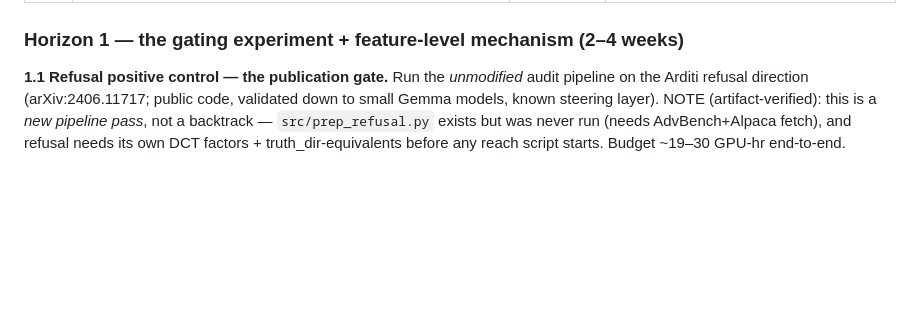
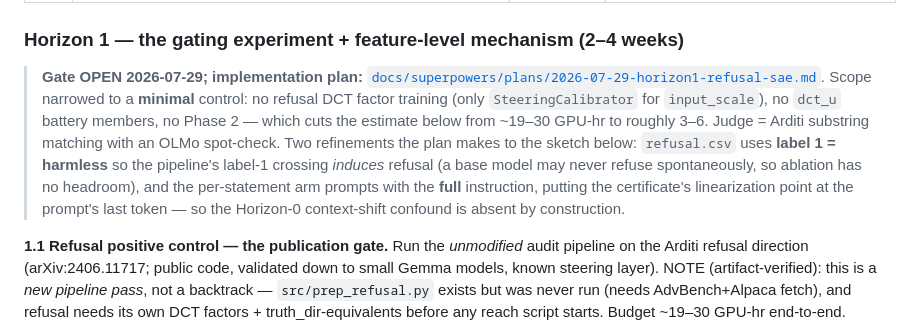
Before and after one commit to vaibhavw30/llm-activation-steering-research, a Markdown page: docs/RESEARCH_ROADMAP.md, the part around the change. GitHub-like rendering; blank space fills up the shorter version.

Commit message:
docs(plans): Horizon-1 implementation plan (refusal control + SAE forensics)
Minimal positive control: no refusal DCT factor training (SteeringCalibrator
only for input_scale), dct_u battery members and Phase 2 dropped. Substring
refusal judge with an OLMo spot-check.

Two design points beyond the overarching sketch:
- refusal.csv uses label 1 = HARMLESS, so the pipeline's label-1 crossing means
  inducing refusal — full behavioral headroom, unlike ablating refusal on a base
  model that may never refuse.
- the refusal per-statement arm prompts with the full instruction, so the
  certificate's linearization point is the prompt's last token; the Horizon-0
  context-shift confound is absent by construction.

Co-Authored-By: Claude Fable 5 <noreply@anthropic.com>

```diff
--- a/docs/RESEARCH_ROADMAP.md
+++ b/docs/RESEARCH_ROADMAP.md
@@ -47,6 +47,17 @@ hole a reviewer would poke. **Implementation plan:**
 | 0.7 | **Recover the U64/V64 singular vectors** — they ARE saved per-statement in `reach_svd_<ds>/` on the cluster (verified in `reach_svd.py:compute`); the audit's rsync-back glob just excluded the dirs. Fix = pull ~19 MB/dataset in the H0 rsync; GPU re-run only if scratch was purged | Free (rsync) | Unblocks 1.2, 2.2, 2.3 below — shared prerequisite |
 
 ### Horizon 1 — the gating experiment + feature-level mechanism (2–4 weeks)
+
+> **Gate OPEN 2026-07-29; implementation plan:**
+> [`docs/superpowers/plans/2026-07-29-horizon1-refusal-sae.md`](superpowers/plans/2026-07-29-horizon1-refusal-sae.md).
+> Scope narrowed to a **minimal** control: no refusal DCT factor training (only
+> `SteeringCalibrator` for `input_scale`), no `dct_u` battery members, no Phase 2 — which cuts
+> the estimate below from ~19–30 GPU-hr to roughly 3–6. Judge = Arditi substring matching with
+> an OLMo spot-check. Two refinements the plan makes to the sketch below: `refusal.csv` uses
+> **label 1 = harmless** so the pipeline's label-1 crossing *induces* refusal (a base model may
+> never refuse spontaneously, so ablation has no headroom), and the per-statement arm prompts
+> with the **full** instruction, putting the certificate's linearization point at the prompt's
+> last token — so the Horizon-0 context-shift confound is absent by construction.
 
 **1.1 Refusal positive control — the publication gate.** Run the *unmodified* audit pipeline on
 the Arditi refusal direction (arXiv:2406.11717; public code, validated down to small Gemma
```
Also changed, not shown: 2 other files.
